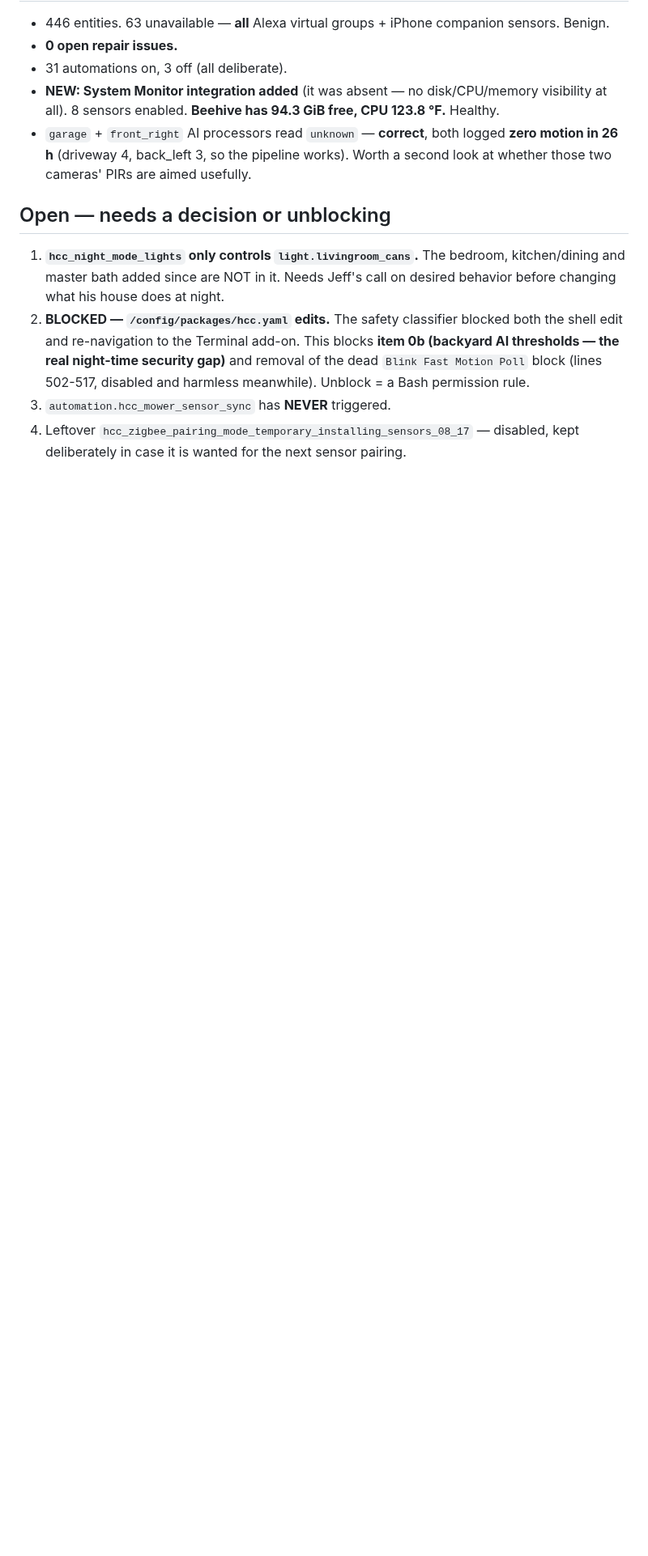
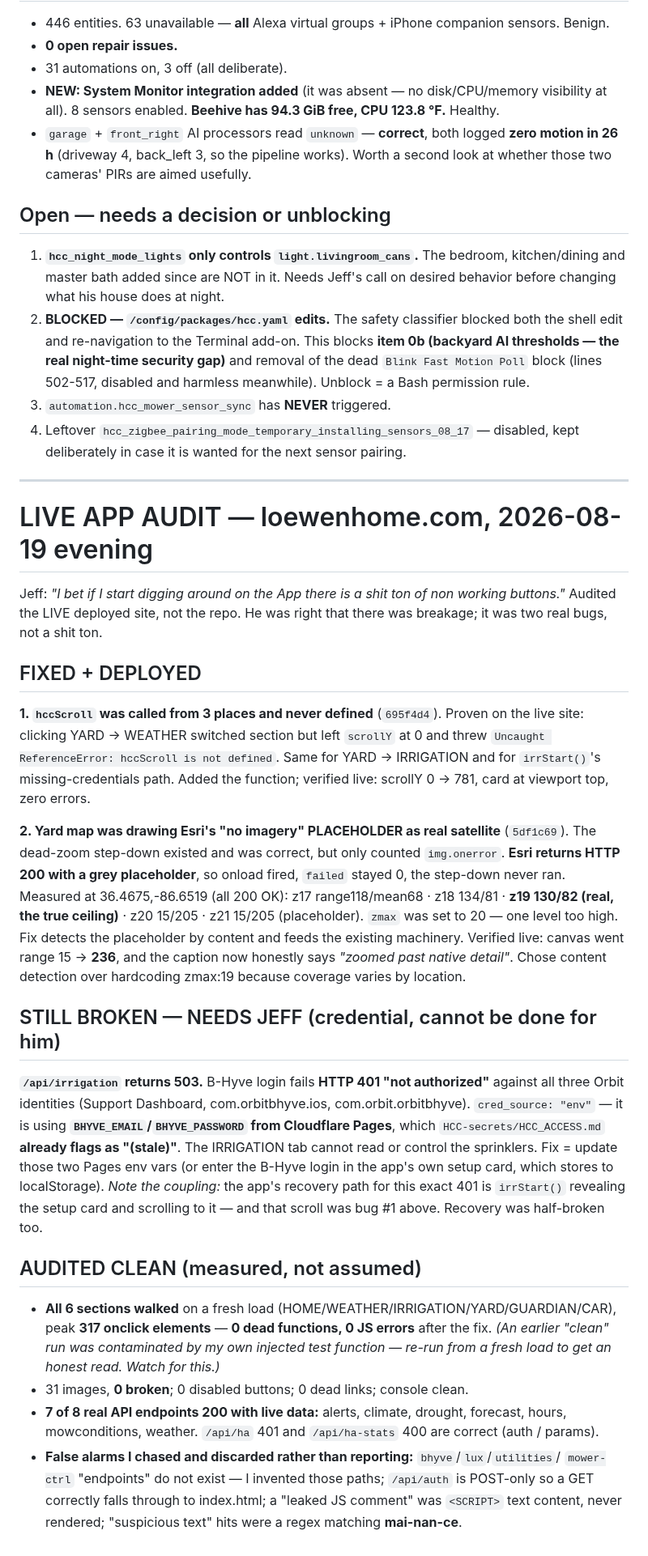
Before and after one commit to d4c2np9f69-afk/Master-the-Master-, a Markdown page: docs/incidents/ha_full_audit_2026-08-19.md, the part around the change. Shown at 81% size. GitHub-like rendering; blank space fills up the shorter version.

Commit message:
Record the live-app audit: 2 bugs fixed+deployed, B-Hyve 401 still open
Co-Authored-By: Claude Opus 5 (1M context) <noreply@anthropic.com>
Claude-Session: https://claude.ai/code/session_01ENh5cQFFoNHZsK6Sz9aPLr

```diff
--- a/docs/incidents/ha_full_audit_2026-08-19.md
+++ b/docs/incidents/ha_full_audit_2026-08-19.md
@@ -60,3 +60,54 @@ so it was worth proving rather than trusting. Jeff to confirm the test pushes la
 3. `automation.hcc_mower_sensor_sync` has **NEVER** triggered.
 4. Leftover `hcc_zigbee_pairing_mode_temporary_installing_sensors_08_17` — disabled, kept
    deliberately in case it is wanted for the next sensor pairing.
+
+
+---
+
+# LIVE APP AUDIT — loewenhome.com, 2026-08-19 evening
+
+Jeff: *"I bet if I start digging around on the App there is a shit ton of non working buttons."*
+Audited the LIVE deployed site, not the repo. He was right that there was breakage; it was two
+real bugs, not a shit ton.
+
+## FIXED + DEPLOYED
+
+**1. `hccScroll` was called from 3 places and never defined** (`695f4d4`).
+Proven on the live site: clicking YARD -> WEATHER switched section but left `scrollY` at 0 and
+threw `Uncaught ReferenceError: hccScroll is not defined`. Same for YARD -> IRRIGATION and for
+`irrStart()`'s missing-credentials path. Added the function; verified live: scrollY 0 -> 781,
+card at viewport top, zero errors.
+
+**2. Yard map was drawing Esri's "no imagery" PLACEHOLDER as real satellite** (`5df1c69`).
+The dead-zoom step-down existed and was correct, but only counted `img.onerror`. **Esri returns
+HTTP 200 with a grey placeholder**, so onload fired, `failed` stayed 0, the step-down never ran.
+Measured at 36.4675,-86.6519 (all 200 OK): z17 range118/mean68 · z18 134/81 · **z19 130/82 (real,
+the true ceiling)** · z20 15/205 · z21 15/205 (placeholder). `zmax` was set to 20 — one level too
+high. Fix detects the placeholder by content and feeds the existing machinery. Verified live:
+canvas went range 15 -> **236**, and the caption now honestly says *"zoomed past native detail"*.
+Chose content detection over hardcoding zmax:19 because coverage varies by location.
+
+## STILL BROKEN — NEEDS JEFF (credential, cannot be done for him)
+
+**`/api/irrigation` returns 503.** B-Hyve login fails **HTTP 401 "not authorized"** against all
+three Orbit identities (Support Dashboard, com.orbitbhyve.ios, com.orbit.orbitbhyve).
+`cred_source: "env"` — it is using **`BHYVE_EMAIL`/`BHYVE_PASSWORD` from Cloudflare Pages**, which
+`HCC-secrets/HCC_ACCESS.md` **already flags as "(stale)"**. The IRRIGATION tab cannot read or
+control the sprinklers. Fix = update those two Pages env vars (or enter the B-Hyve login in the
+app's own setup card, which stores to localStorage).
+*Note the coupling:* the app's recovery path for this exact 401 is `irrStart()` revealing the
+setup card and scrolling to it — and that scroll was bug #1 above. Recovery was half-broken too.
+
+## AUDITED CLEAN (measured, not assumed)
+
+- **All 6 sections walked** on a fresh load (HOME/WEATHER/IRRIGATION/YARD/GUARDIAN/CAR), peak
+  **317 onclick elements** — **0 dead functions, 0 JS errors** after the fix.
+  *(An earlier "clean" run was contaminated by my own injected test function — re-run from a
+  fresh load to get an honest read. Watch for this.)*
+- 31 images, **0 broken**; 0 disabled buttons; 0 dead links; console clean.
+- **7 of 8 real API endpoints 200 with live data:** alerts, climate, drought, forecast, hours,
+  mowconditions, weather. `/api/ha` 401 and `/api/ha-stats` 400 are correct (auth / params).
+- **False alarms I chased and discarded rather than reporting:** `bhyve`/`lux`/`utilities`/
+  `mower-ctrl` "endpoints" do not exist — I invented those paths; `/api/auth` is POST-only so a
+  GET correctly falls through to index.html; a "leaked JS comment" was `<SCRIPT>` text content,
+  never rendered; "suspicious text" hits were a regex matching **mai-nan-ce**.
```
